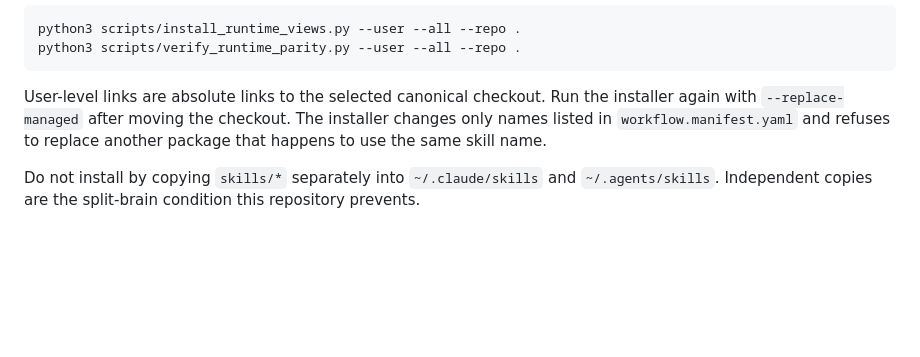
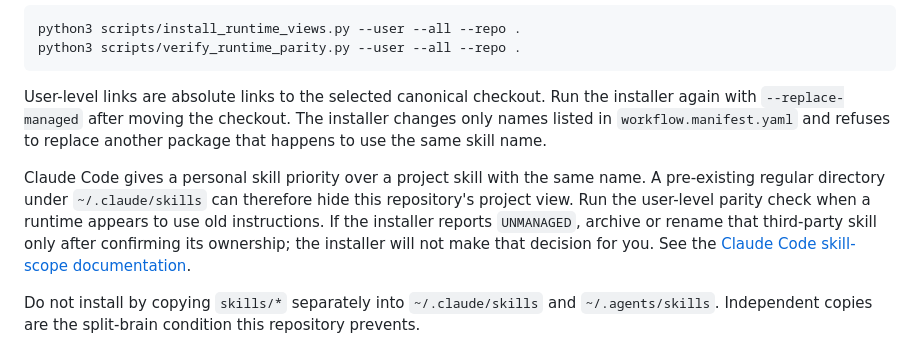
Before and after one commit to bobbyZhong10/empirical-workflow-kit, a Markdown page: README.md, the part around the change. Rendered like a GitHub page; blank space fills up the shorter version.

Commit message:
Document user-level skill precedence

```diff
--- a/README.md
+++ b/README.md
@@ -177,6 +177,14 @@ the installer again with `--replace-managed` after moving the checkout. The
 installer changes only names listed in `workflow.manifest.yaml` and refuses to
 replace another package that happens to use the same skill name.
 
+Claude Code gives a personal skill priority over a project skill with the same
+name. A pre-existing regular directory under `~/.claude/skills` can therefore
+hide this repository's project view. Run the user-level parity check when a
+runtime appears to use old instructions. If the installer reports `UNMANAGED`,
+archive or rename that third-party skill only after confirming its ownership;
+the installer will not make that decision for you. See the
+[Claude Code skill-scope documentation](https://code.claude.com/docs/en/slash-commands#where-skills-live).
+
 Do not install by copying `skills/*` separately into `~/.claude/skills` and
 `~/.agents/skills`. Independent copies are the split-brain condition this
 repository prevents.
```
Also changed, not shown: docs/upstream-absorption-audit.md (+4 -0 lines).
